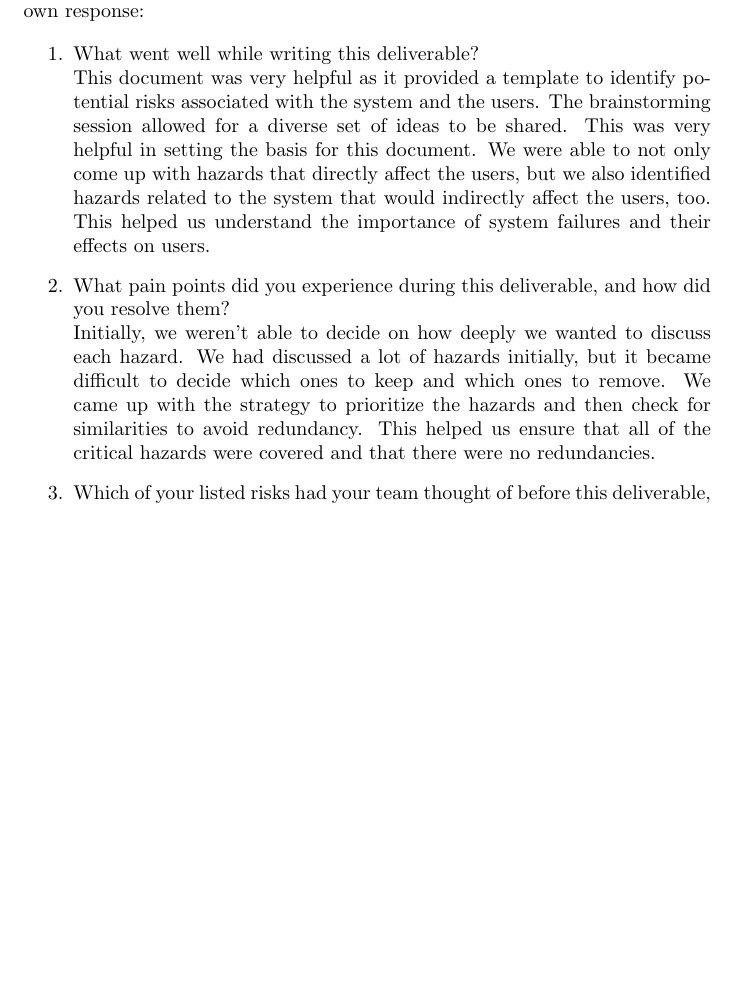
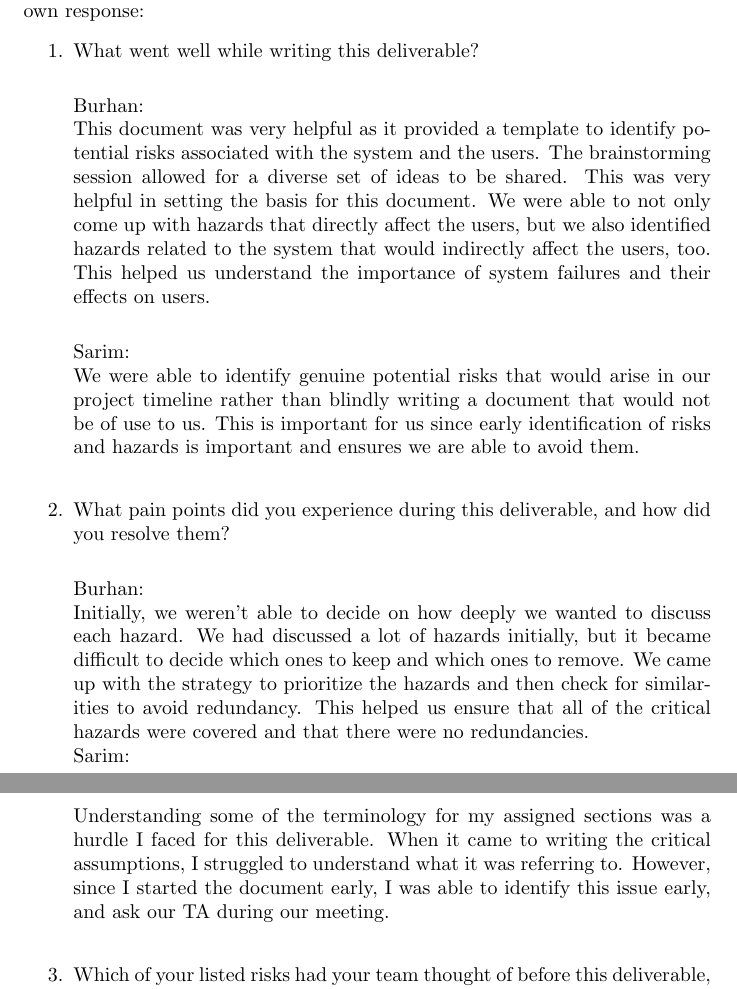
Before and after one commit to hitchly/hitchly, a LaTeX document (docs/HazardAnalysis/HazardAnalysis.tex): part of page 9 of 10 before the commit and two parts of pages 9 and 10 of 10 after it, the two joined at a grey line, cut so that both start at the same text, the shorter picture padded with empty space. Compiled offline with pdfLaTeX.

Commit message:
Updated reflection questions

```diff
--- a/docs/HazardAnalysis/HazardAnalysis.tex
+++ b/docs/HazardAnalysis/HazardAnalysis.tex
@@ -224,11 +224,24 @@ The following requirements are planned as \textbf{future milestones} beyond the
 
 \begin{enumerate}
     \item What went well while writing this deliverable? \\
+
+    Burhan: \\
     This document was very helpful as it provided a template to identify potential risks associated with the system and the users. The brainstorming session allowed for a diverse set of ideas to be shared. This was very helpful in setting the basis for this document. We were able to not only come up with hazards that directly affect the users, but we also identified hazards related to the system that would indirectly affect the users, too. This helped us understand the importance of system failures and their effects on users.
+\\
+
+Sarim: \\
+We were able to identify genuine potential risks that would arise in our project timeline rather than blindly writing a document that would not be of use to us. This is important for us since early identification of risks and hazards is important and ensures we are able to avoid them.
+\\
 
     \item What pain points did you experience during this deliverable, and how
     did you resolve them?\\
+
+    Burhan: \\
     Initially, we weren't able to decide on how deeply we wanted to discuss each hazard. We had discussed a lot of hazards initially, but it became difficult to decide which ones to keep and which ones to remove. We came up with the strategy to prioritize the hazards and then check for similarities to avoid redundancy. This helped us ensure that all of the critical hazards were covered and that there were no redundancies.
+\\
+Sarim: \\
+Understanding some of the terminology for my assigned sections was a hurdle I faced for this deliverable. When it came to writing the critical assumptions, I struggled to understand what it was referring to. However, since I started the document early, I was able to identify this issue early, and ask our TA during our meeting.
+\\
 
     \item Which of your listed risks had your team thought of before this
     deliverable, and which did you think of while doing this deliverable? For
```
